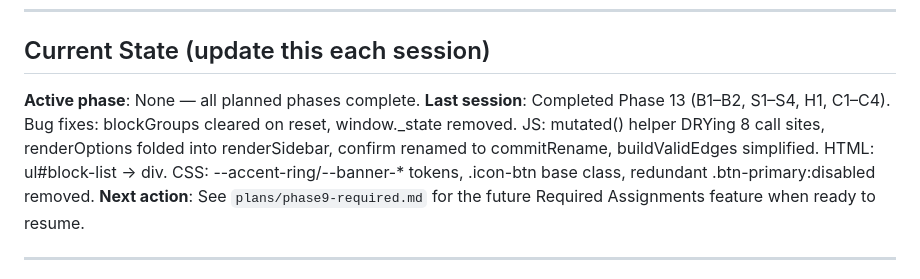
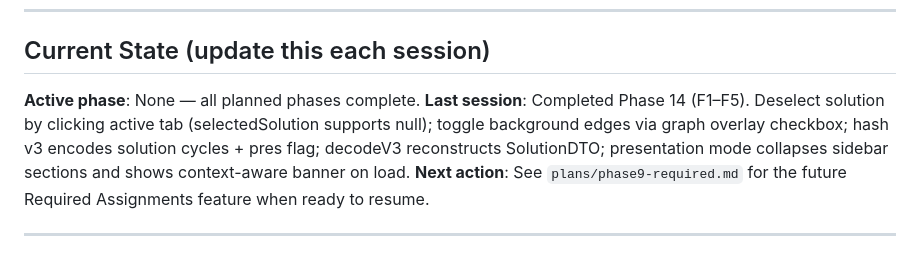
Before and after one commit to cbochs/gift-exchange, a Markdown page: CLAUDE.md, the part around the change. Drawn GitHub-style.

Commit message:
chore: mark Phase 14 complete, update docs
Co-Authored-By: Claude Sonnet 4.6 <noreply@anthropic.com>

```diff
--- a/CLAUDE.md
+++ b/CLAUDE.md
@@ -39,7 +39,7 @@ Do not start any implementation work before reading the relevant phase plan.
 ## Current State (update this each session)
 
 **Active phase**: None — all planned phases complete.
-**Last session**: Completed Phase 13 (B1–B2, S1–S4, H1, C1–C4). Bug fixes: blockGroups cleared on reset, window._state removed. JS: mutated() helper DRYing 8 call sites, renderOptions folded into renderSidebar, confirm renamed to commitRename, buildValidEdges simplified. HTML: ul#block-list → div. CSS: --accent-ring/--banner-* tokens, .icon-btn base class, redundant .btn-primary:disabled removed.
+**Last session**: Completed Phase 14 (F1–F5). Deselect solution by clicking active tab (selectedSolution supports null); toggle background edges via graph overlay checkbox; hash v3 encodes solution cycles + pres flag; decodeV3 reconstructs SolutionDTO; presentation mode collapses sidebar sections and shows context-aware banner on load.
 **Next action**: See `plans/phase9-required.md` for the future Required Assignments feature when ready to resume.
 
 ---
```
Also changed, not shown: plans/README.md (+1 -1 lines), plans/phase14-solution-sharing.md (+5 -5 lines).
